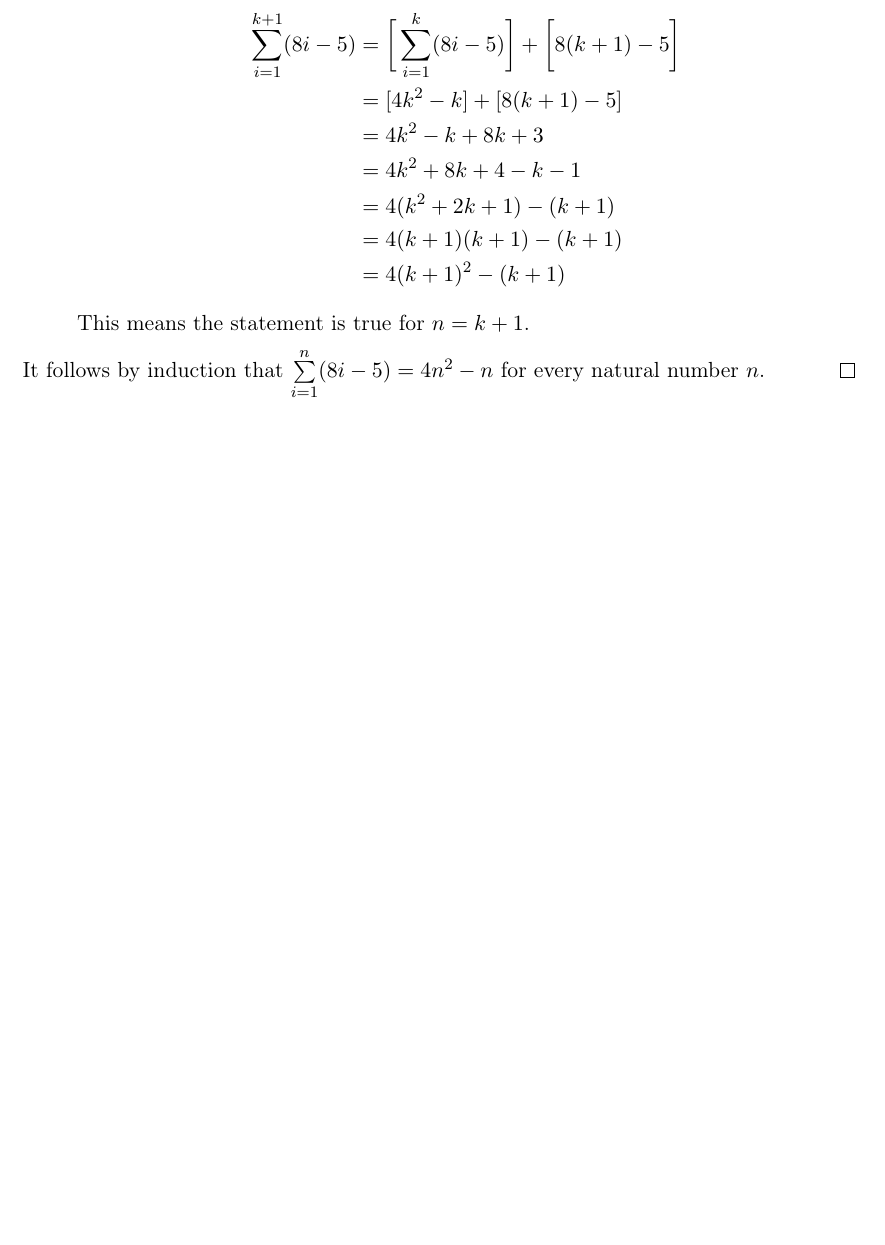
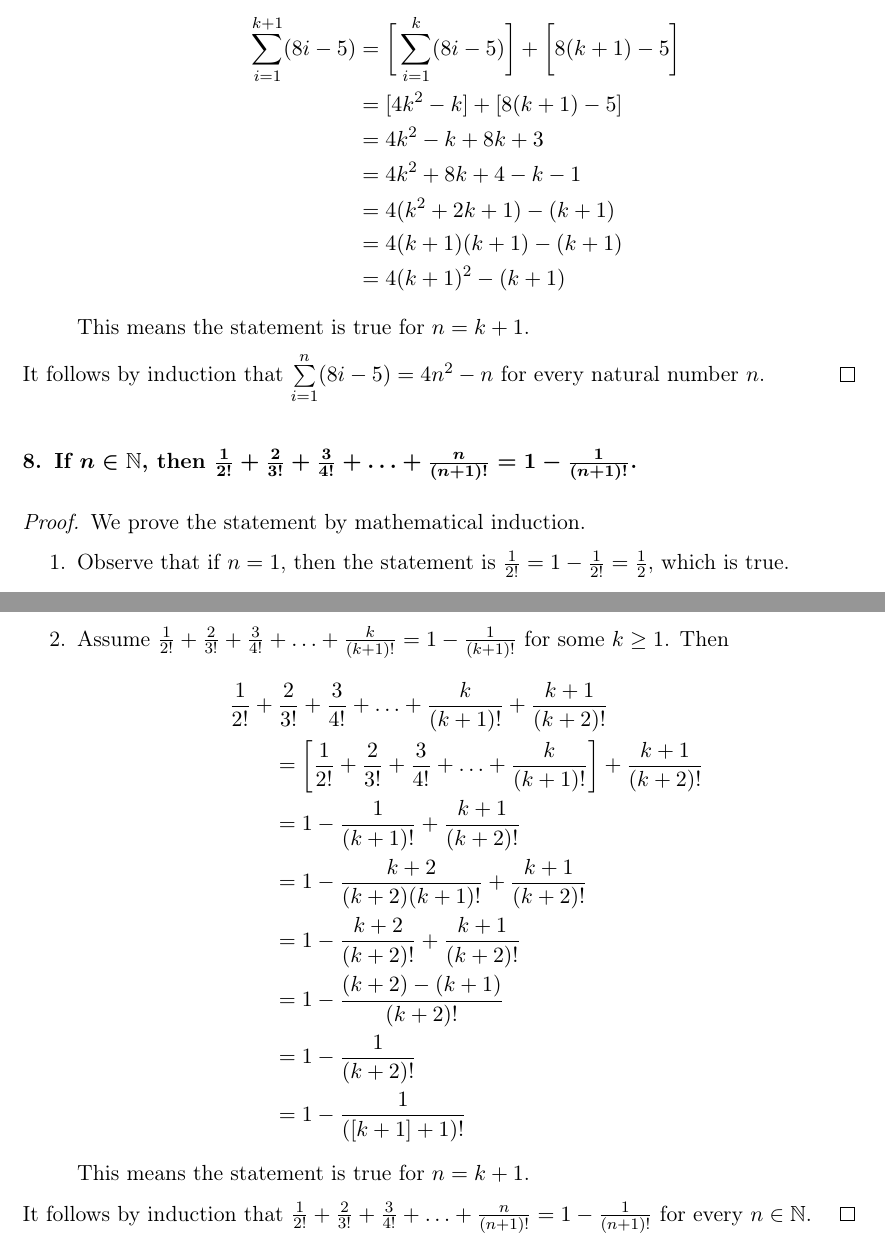
Before and after one commit to OscarAC/math, a LaTeX document (BookOfProof_Hammack/chapter10.tex): part of page 3 of 3 before the commit and two parts of pages 3 and 4 of 4 after it, the two joined at a grey line, cut so that both start at the same text, the shorter picture padded with empty space. The pictures show the PDF file BookOfProof_Hammack/chapter10.pdf that the author committed with the source.

Commit message:
boph-ch10-8

```diff
--- a/BookOfProof_Hammack/chapter10.tex
+++ b/BookOfProof_Hammack/chapter10.tex
@@ -94,6 +94,28 @@
         \end{enumerate}
         It follows by induction that $\sum\limits^{n}_{i=1}(8i-5) = 4n^2-n$ for every natural number $n$.
     \end{proof}
+
+    \problem If $n \in \mathbb{N}$, then $\frac{1}{2!}+\frac{2}{3!}+\frac{3}{4!}+\mathellipsis+\frac{n}{(n+1)!} = 1 - \frac{1}{(n+1)!}$.
+    \begin{proof}
+        We prove the statement by mathematical induction.
+        \begin{enumerate}
+            \item Observe that if $n=1$, then the statement is $\frac{1}{2!} = 1 - \frac{1}{2!} = \frac{1}{2}$, which is true.
+
+            \item Assume $\frac{1}{2!}+\frac{2}{3!}+\frac{3}{4!}+\mathellipsis+\frac{k}{(k+1)!} = 1 - \frac{1}{(k+1)!}$ for some $k \geq 1$. Then
+                \begin{align*}
+                    \MoveEqLeft \frac{1}{2!}+\frac{2}{3!}+\frac{3}{4!}+\mathellipsis+\frac{k}{(k+1)!} + \frac{k+1}{(k+2)!}\\
+                    & = \bigg[\frac{1}{2!}+\frac{2}{3!}+\frac{3}{4!}+\mathellipsis+\frac{k}{(k+1)!}\bigg] + \frac{k+1}{(k+2)!}\\
+                    & = 1 - \frac{1}{(k+1)!} + \frac{k+1}{(k+2)!}\\
+                    & = 1 - \frac{k+2}{(k+2)(k+1)!} + \frac{k+1}{(k+2)!}\\
+                    & = 1 - \frac{k+2}{(k+2)!} + \frac{k+1}{(k+2)!}\\
+                    & = 1 - \frac{(k+2)-(k+1)}{(k+2)!}\\
+                    & = 1 - \frac{1}{(k+2)!}\\
+                    & = 1 - \frac{1}{([k+1]+1)!}
+                \end{align*}
+                This means the statement is true for $n = k+1$.
+        \end{enumerate}
+        It follows by induction that $\frac{1}{2!}+\frac{2}{3!}+\frac{3}{4!}+\mathellipsis+\frac{n}{(n+1)!} = 1 - \frac{1}{(n+1)!}$ for every $n \in \mathbb{N}$.
+    \end{proof}
 \end{problems}
 
 \end{document}
```
Also changed, not shown: BookOfProof_Hammack/chapter10.pdf.
